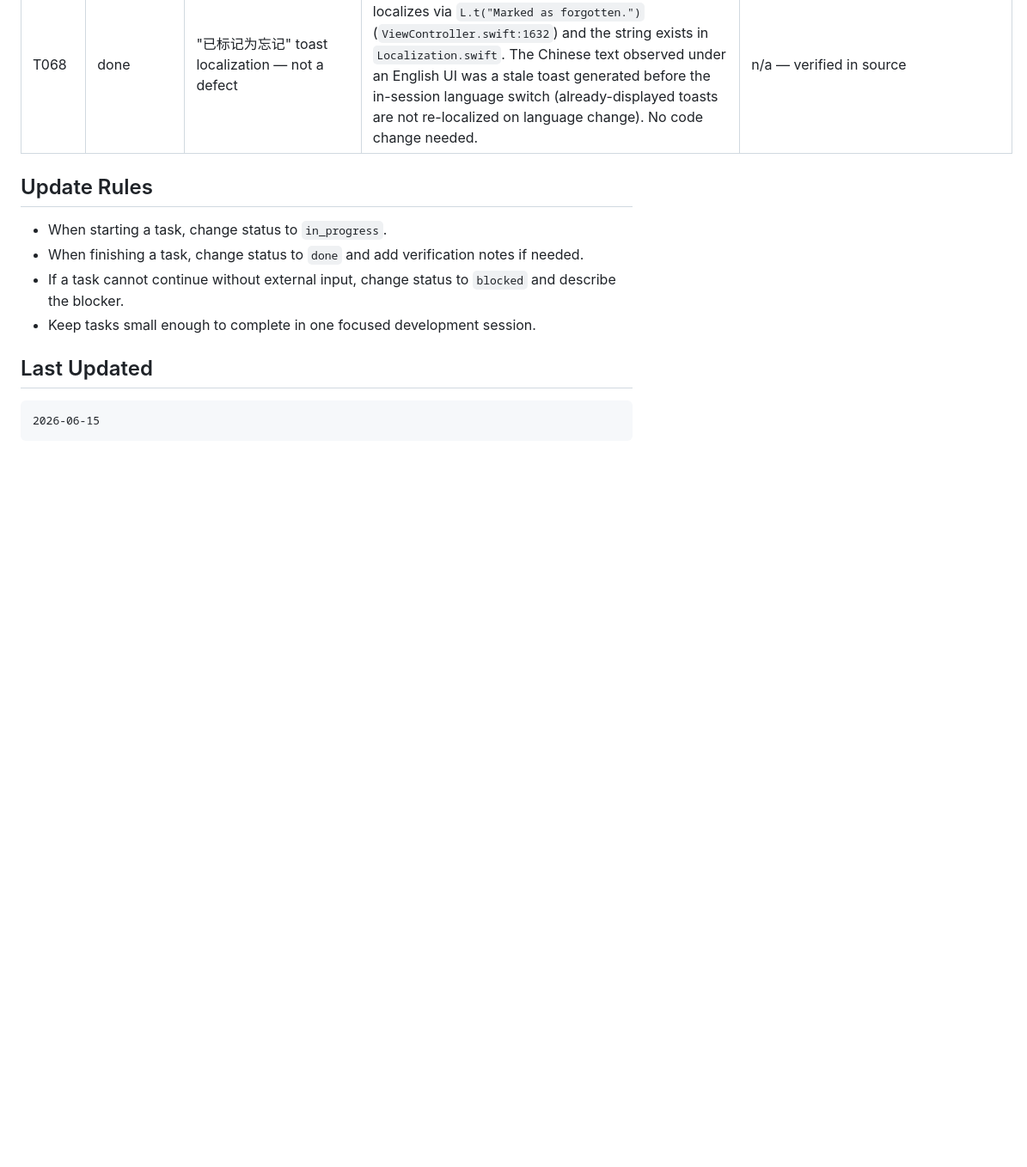
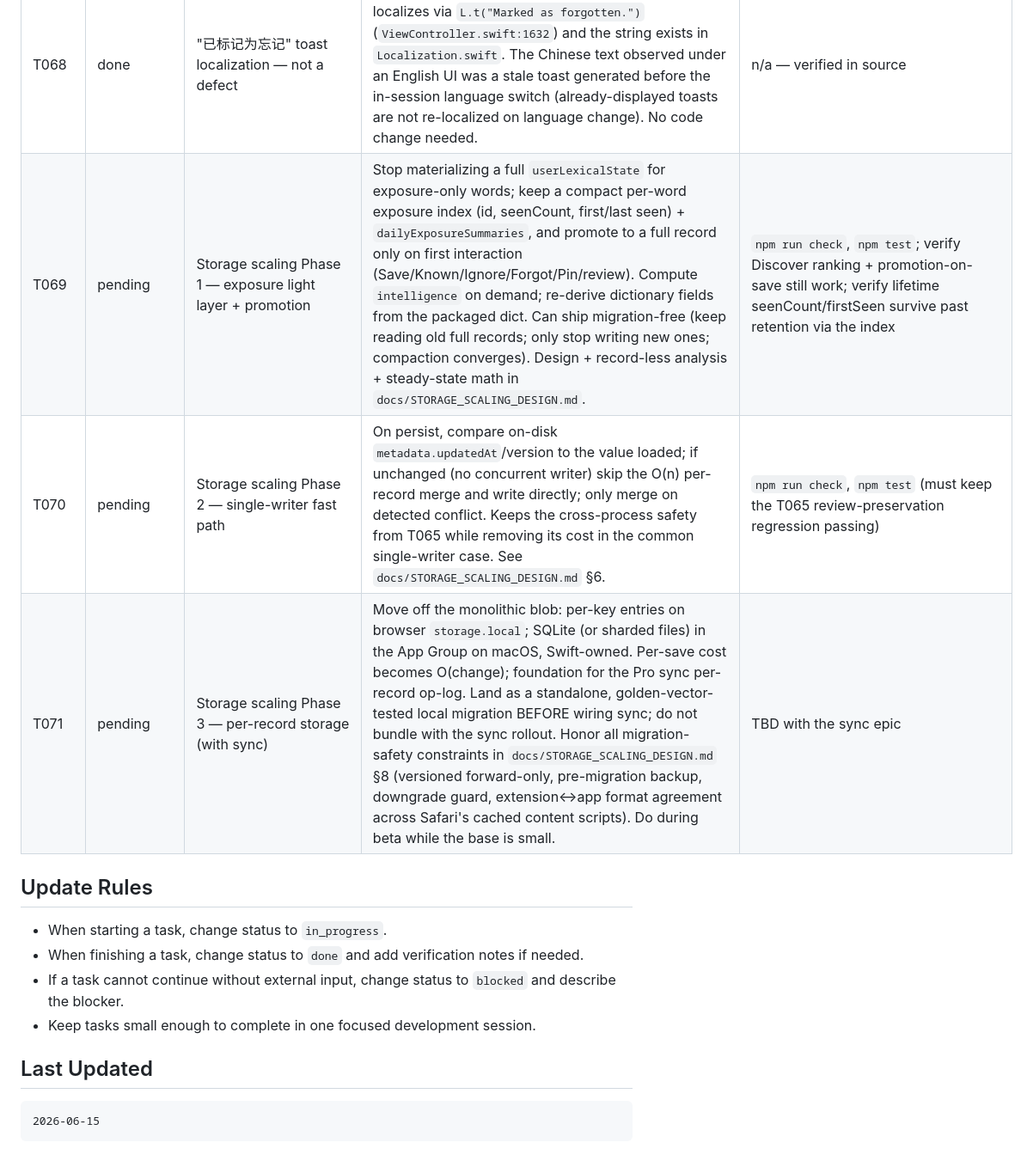
Before and after one commit to yuluohan/furi-fade-extension, a Markdown page: docs/DEVELOPMENT_PLAN.md, the part around the change. Shown at 86% size. Drawn GitHub-style; blank space fills up the shorter version.

```diff
--- a/docs/DEVELOPMENT_PLAN.md
+++ b/docs/DEVELOPMENT_PLAN.md
@@ -92,6 +92,9 @@ Next recommended task: T053 — signed dev build + single-entry registration DON
 | T066 | done | Evict stale exposure-only word records (storage growth) | Exposure-only word records (`lexicalItems` + `userLexicalStates`) accumulated without bound (`compactState` only expired summaries and stripped meanings). Observed 2026-06-15 QA: ~2492 words = 6.94 MB. Fixed: `compactState` now evicts word records that are exposure-only (`lifecycleStatus` new), never interacted, and last seen older than `retentionDays`; interacted words (saved/known/ignored/forgot/pinned/reviewed/tooltip-opened) are always kept. Added shared `isInteractedState` helper. | `npm run check`, `npm test` (new case "compactState evicts stale exposure-only words and keeps interacted or recent ones") |
 | T067 | done | Gate Forgot on unsaved words after trial expiry | Decision 2026-06-15: gate Save + Forgot, keep Known/Ignore. Forgot (`resetLearning`) sets `userIntent.saved = true`, so on an unsaved word it builds the same paid saved-learning asset as Save. `markForgotten` now calls `assertBasicUnlockedForSave` unless the word is already saved (a review re-grade stays available); the Safari tooltip's Forgot handler catches `BasicAccessLockedError` and shows the unlock prompt like Save. Known/Ignore stay open (they only suppress annotation). `ENTITLEMENT_FEATURE_MATRIX.md` already matches. | `npm run check`, `npm test` (new case "blocks forgetting an unsaved word after trial expiry but allows re-forgetting a saved word") |
 | T068 | done | "已标记为忘记" toast localization — not a defect | Investigated 2026-06-15: the toast call site already localizes via `L.t("Marked as forgotten.")` (`ViewController.swift:1632`) and the string exists in `Localization.swift`. The Chinese text observed under an English UI was a stale toast generated before the in-session language switch (already-displayed toasts are not re-localized on language change). No code change needed. | n/a — verified in source |
+| T069 | pending | Storage scaling Phase 1 — exposure light layer + promotion | Stop materializing a full `userLexicalState` for exposure-only words; keep a compact per-word exposure index (id, seenCount, first/last seen) + `dailyExposureSummaries`, and promote to a full record only on first interaction (Save/Known/Ignore/Forgot/Pin/review). Compute `intelligence` on demand; re-derive dictionary fields from the packaged dict. Can ship migration-free (keep reading old full records; only stop writing new ones; compaction converges). Design + record-less analysis + steady-state math in `docs/STORAGE_SCALING_DESIGN.md`. | `npm run check`, `npm test`; verify Discover ranking + promotion-on-save still work; verify lifetime seenCount/firstSeen survive past retention via the index |
+| T070 | pending | Storage scaling Phase 2 — single-writer fast path | On persist, compare on-disk `metadata.updatedAt`/version to the value loaded; if unchanged (no concurrent writer) skip the O(n) per-record merge and write directly; only merge on detected conflict. Keeps the cross-process safety from T065 while removing its cost in the common single-writer case. See `docs/STORAGE_SCALING_DESIGN.md` §6. | `npm run check`, `npm test` (must keep the T065 review-preservation regression passing) |
+| T071 | pending | Storage scaling Phase 3 — per-record storage (with sync) | Move off the monolithic blob: per-key entries on browser `storage.local`; SQLite (or sharded files) in the App Group on macOS, Swift-owned. Per-save cost becomes O(change); foundation for the Pro sync per-record op-log. Land as a standalone, golden-vector-tested local migration BEFORE wiring sync; do not bundle with the sync rollout. Honor all migration-safety constraints in `docs/STORAGE_SCALING_DESIGN.md` §8 (versioned forward-only, pre-migration backup, downgrade guard, extension↔app format agreement across Safari's cached content scripts). Do during beta while the base is small. | TBD with the sync epic |
 
 ## Update Rules
 
```
Also changed, not shown: docs/STORAGE_SCALING_DESIGN.md (added, +155 -0 lines).
